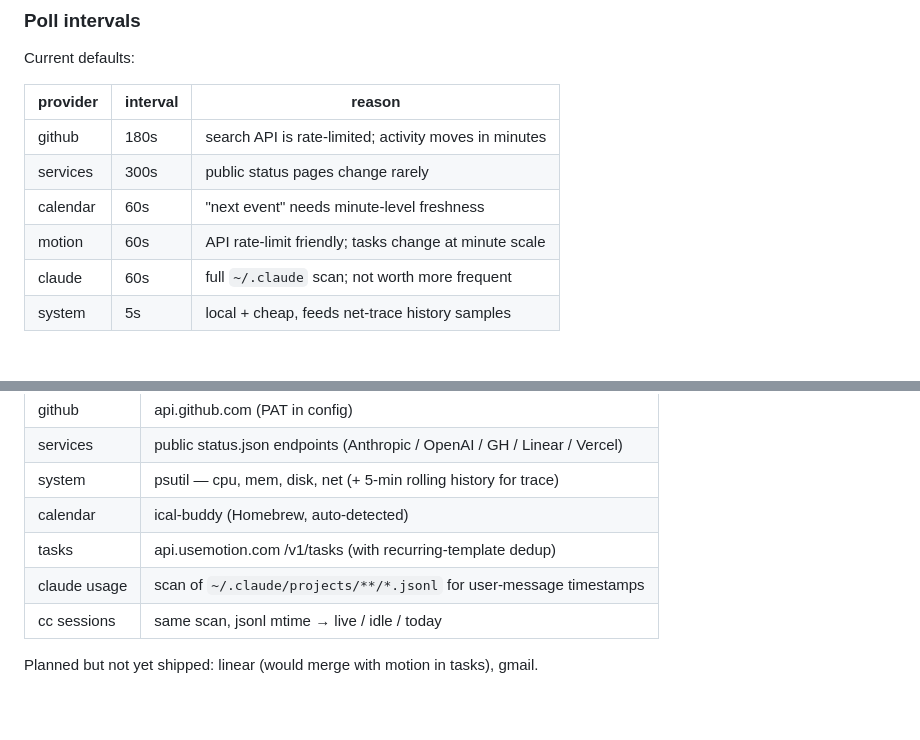
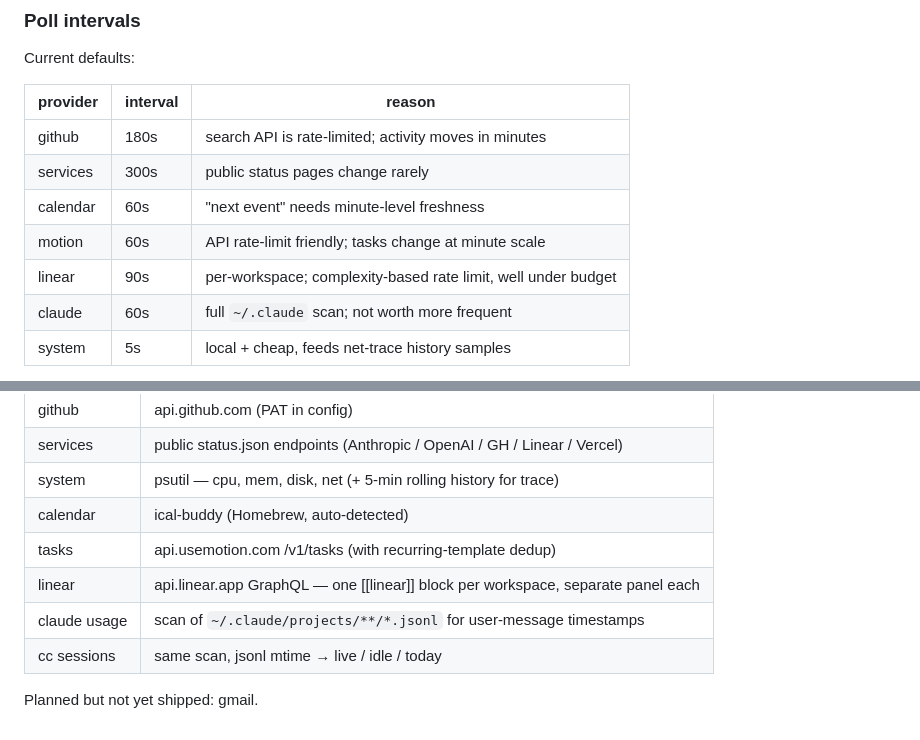
Before and after one commit to devondragon/ds-dash, a Markdown page: CLAUDE.md, 2 parts joined by grey strips. GitHub-like rendering.

Commit message:
docs: reflect linear provider shipped in CLAUDE.md

```diff
--- a/CLAUDE.md
+++ b/CLAUDE.md
@@ -144,6 +144,7 @@ Current defaults:
 | services | 300s     | public status pages change rarely                       |
 | calendar | 60s      | "next event" needs minute-level freshness               |
 | motion   | 60s      | API rate-limit friendly; tasks change at minute scale   |
+| linear   | 90s      | per-workspace; complexity-based rate limit, well under budget |
 | claude   | 60s      | full `~/.claude` scan; not worth more frequent          |
 | system   | 5s       | local + cheap, feeds net-trace history samples          |
 
@@ -291,8 +292,8 @@ All seven panels are real:
 | system        | psutil — cpu, mem, disk, net (+ 5-min rolling history for trace)          |
 | calendar      | ical-buddy (Homebrew, auto-detected)                                      |
 | tasks         | api.usemotion.com /v1/tasks (with recurring-template dedup)               |
+| linear        | api.linear.app GraphQL — one [[linear]] block per workspace, separate panel each |
 | claude usage  | scan of `~/.claude/projects/**/*.jsonl` for user-message timestamps       |
 | cc sessions   | same scan, jsonl mtime → live / idle / today                              |
 
-Planned but not yet shipped: linear (would merge with motion in tasks),
-gmail.
+Planned but not yet shipped: gmail.
```
